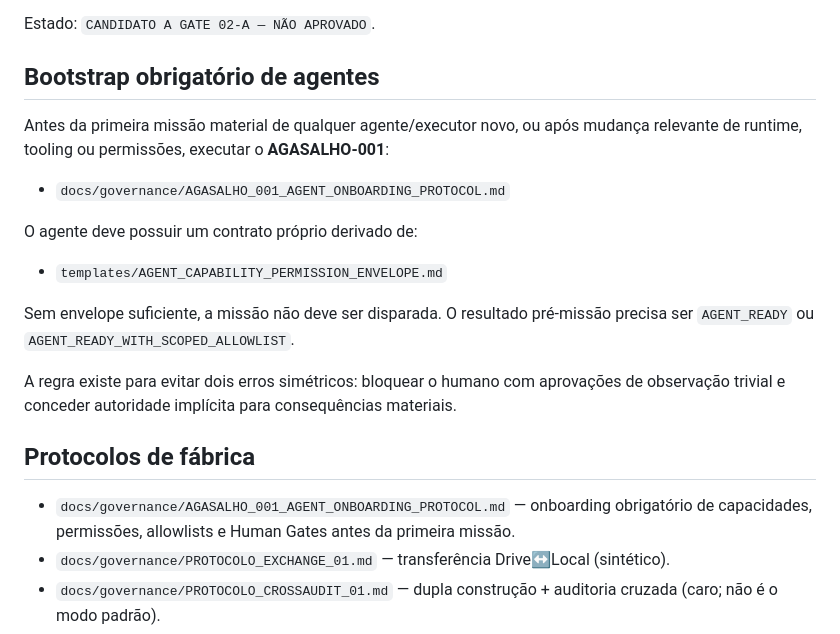
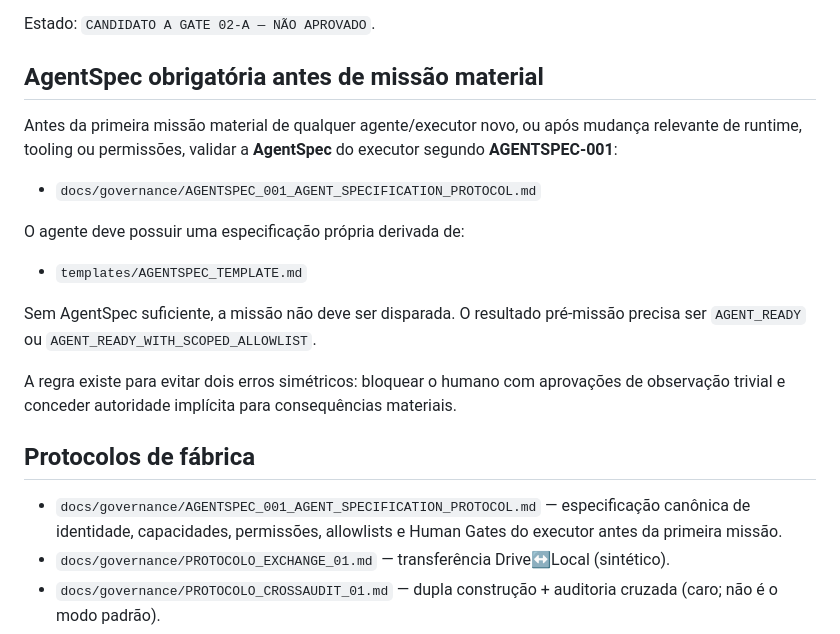
Before and after one commit to denistein2/AgentFactory, a Markdown page: GOVERNANCE.md, the part around the change. GitHub-like rendering.

Commit message:
docs(governance): make AgentSpec the canonical agent contract

```diff
--- a/GOVERNANCE.md
+++ b/GOVERNANCE.md
@@ -34,23 +34,23 @@ vivem em `docs/governance/`.
 
 Estado: `CANDIDATO A GATE 02-A — NÃO APROVADO`.
 
-## Bootstrap obrigatório de agentes
+## AgentSpec obrigatória antes de missão material
 
-Antes da primeira missão material de qualquer agente/executor novo, ou após mudança relevante de runtime, tooling ou permissões, executar o **AGASALHO-001**:
+Antes da primeira missão material de qualquer agente/executor novo, ou após mudança relevante de runtime, tooling ou permissões, validar a **AgentSpec** do executor segundo **AGENTSPEC-001**:
 
-- `docs/governance/AGASALHO_001_AGENT_ONBOARDING_PROTOCOL.md`
+- `docs/governance/AGENTSPEC_001_AGENT_SPECIFICATION_PROTOCOL.md`
 
-O agente deve possuir um contrato próprio derivado de:
+O agente deve possuir uma especificação própria derivada de:
 
-- `templates/AGENT_CAPABILITY_PERMISSION_ENVELOPE.md`
+- `templates/AGENTSPEC_TEMPLATE.md`
 
-Sem envelope suficiente, a missão não deve ser disparada. O resultado pré-missão precisa ser `AGENT_READY` ou `AGENT_READY_WITH_SCOPED_ALLOWLIST`.
+Sem AgentSpec suficiente, a missão não deve ser disparada. O resultado pré-missão precisa ser `AGENT_READY` ou `AGENT_READY_WITH_SCOPED_ALLOWLIST`.
 
 A regra existe para evitar dois erros simétricos: bloquear o humano com aprovações de observação trivial e conceder autoridade implícita para consequências materiais.
 
 ## Protocolos de fábrica
 
-- `docs/governance/AGASALHO_001_AGENT_ONBOARDING_PROTOCOL.md` — onboarding obrigatório de capacidades, permissões, allowlists e Human Gates antes da primeira missão.
+- `docs/governance/AGENTSPEC_001_AGENT_SPECIFICATION_PROTOCOL.md` — especificação canônica de identidade, capacidades, permissões, allowlists e Human Gates do executor antes da primeira missão.
 - `docs/governance/PROTOCOLO_EXCHANGE_01.md` — transferência Drive↔Local (sintético).
 - `docs/governance/PROTOCOLO_CROSSAUDIT_01.md` — dupla construção + auditoria cruzada (caro; não é o modo padrão).
 - `SESSION_CLOSE_PROTOCOL.md` (raiz) — fechamento obrigatório de sessão + PR autônomo.
```
